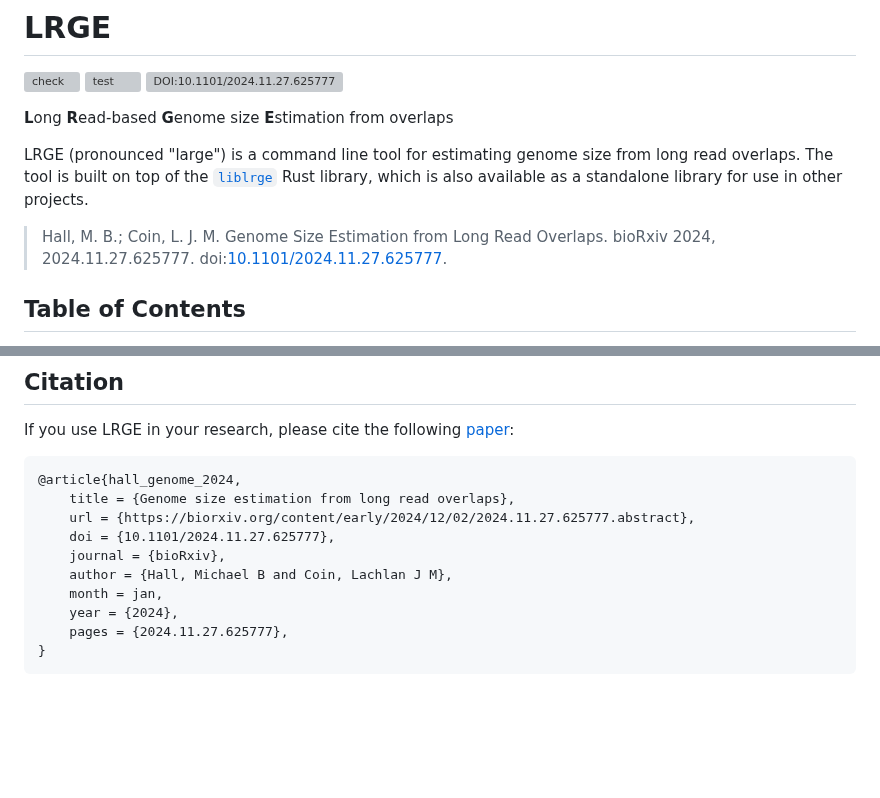
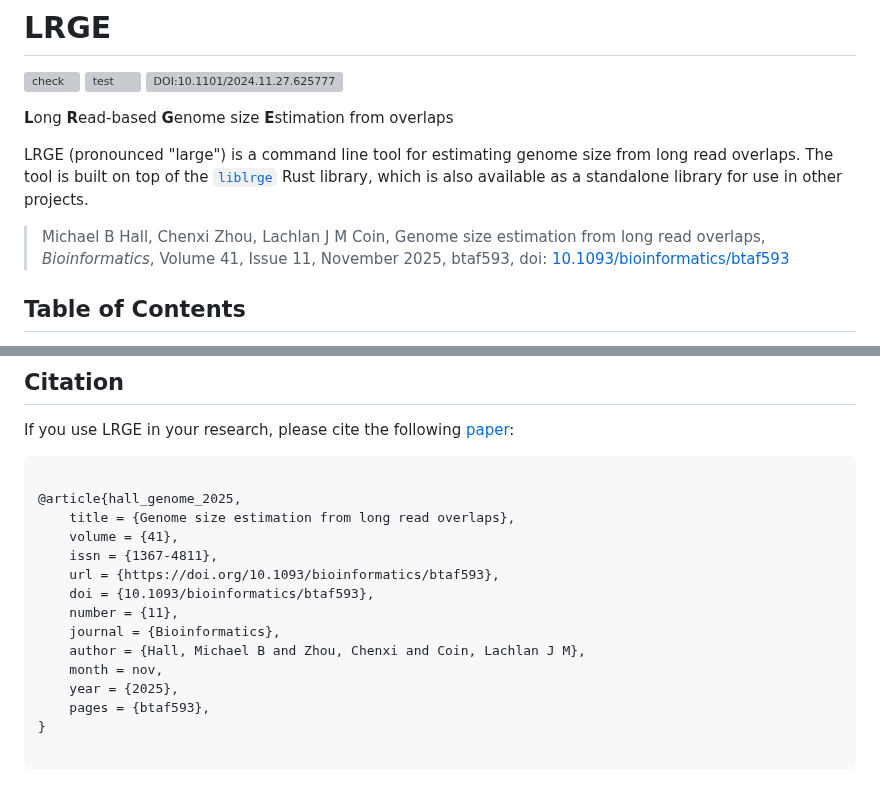
Before and after one commit to mbhall88/lrge, a Markdown page: README.md, 2 parts joined by grey strips. GitHub-like rendering; blank space fills up the shorter version; grey boxes are pictures that could not be loaded.

Commit message:
chore: update citations and DOI in README
Updated citation details and corrected the DOI after publication in Bioinformatics

````diff
--- a/README.md
+++ b/README.md
@@ -9,7 +9,7 @@
 LRGE (pronounced "large") is a command line tool for estimating genome size from long read overlaps. The tool is built
 on top of the [`liblrge`][liblrge] Rust library, which is also available as a standalone library for use in other projects.
 
-> Hall, M. B.; Coin, L. J. M. Genome Size Estimation from Long Read Overlaps. bioRxiv 2024, 2024.11.27.625777. doi:[10.1101/2024.11.27.625777][doi].
+> Michael B Hall, Chenxi Zhou, Lachlan J M Coin, Genome size estimation from long read overlaps, *Bioinformatics*, Volume 41, Issue 11, November 2025, btaf593, doi: [10.1093/bioinformatics/btaf593][doi]
 
 ## Table of Contents
 
@@ -454,16 +454,21 @@ You can find the full details of how we compared methods in the [workflow](./pap
 If you use LRGE in your research, please cite the following [paper][doi]:
 
 ```bibtex
-@article{hall_genome_2024,
+
+@article{hall_genome_2025,
 	title = {Genome size estimation from long read overlaps},
-	url = {https://biorxiv.org/content/early/2024/12/02/2024.11.27.625777.abstract},
-	doi = {10.1101/2024.11.27.625777},
-	journal = {bioRxiv},
-	author = {Hall, Michael B and Coin, Lachlan J M},
-	month = jan,
-	year = {2024},
-	pages = {2024.11.27.625777},
+	volume = {41},
+	issn = {1367-4811},
+	url = {https://doi.org/10.1093/bioinformatics/btaf593},
+	doi = {10.1093/bioinformatics/btaf593},
+	number = {11},
+	journal = {Bioinformatics},
+	author = {Hall, Michael B and Zhou, Chenxi and Coin, Lachlan J M},
+	month = nov,
+	year = {2025},
+	pages = {btaf593},
 }
+
 ```
 
 [apptainer]: https://github.com/apptainer/apptainer
````
Also changed, not shown: other parts of README.md (+1 -1 lines).
